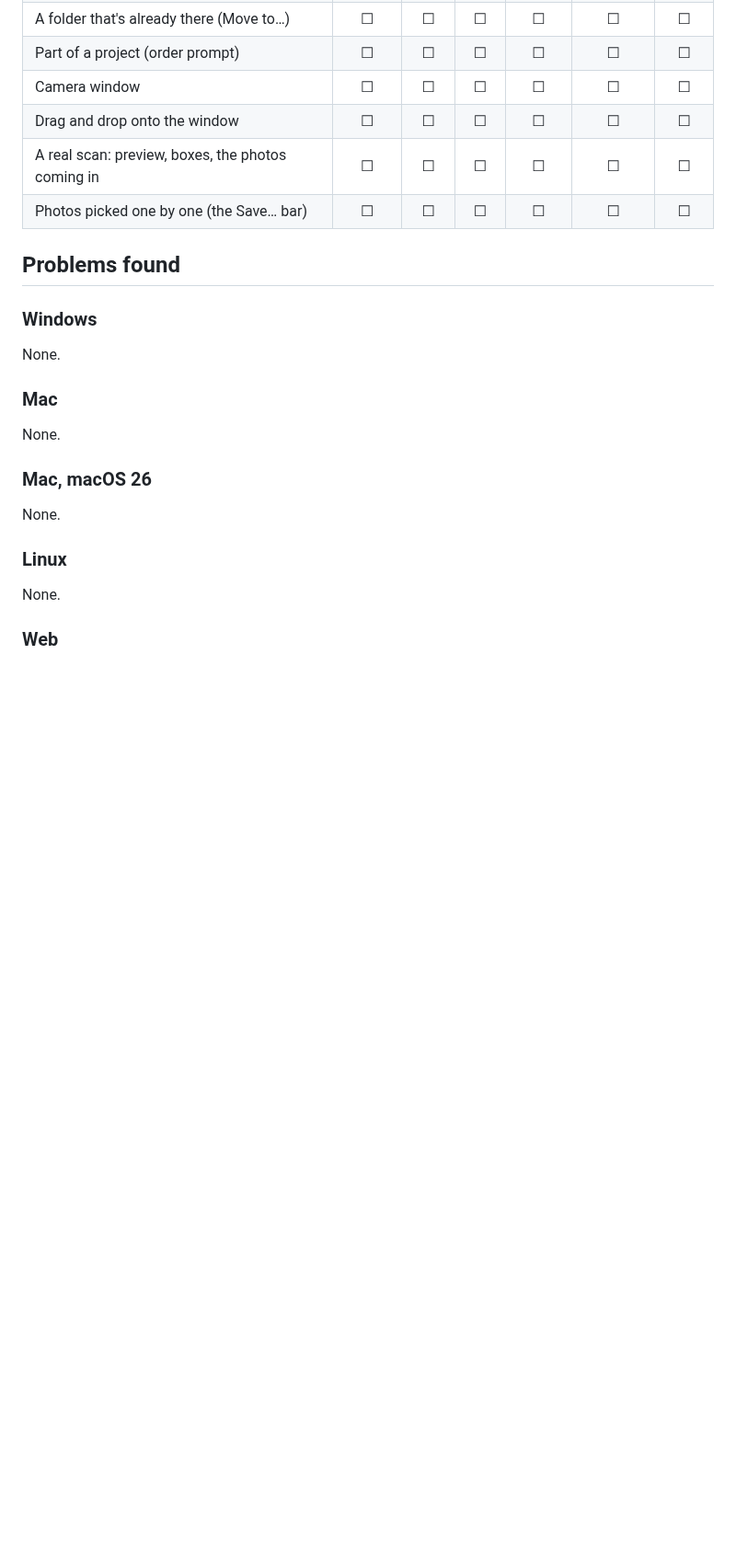
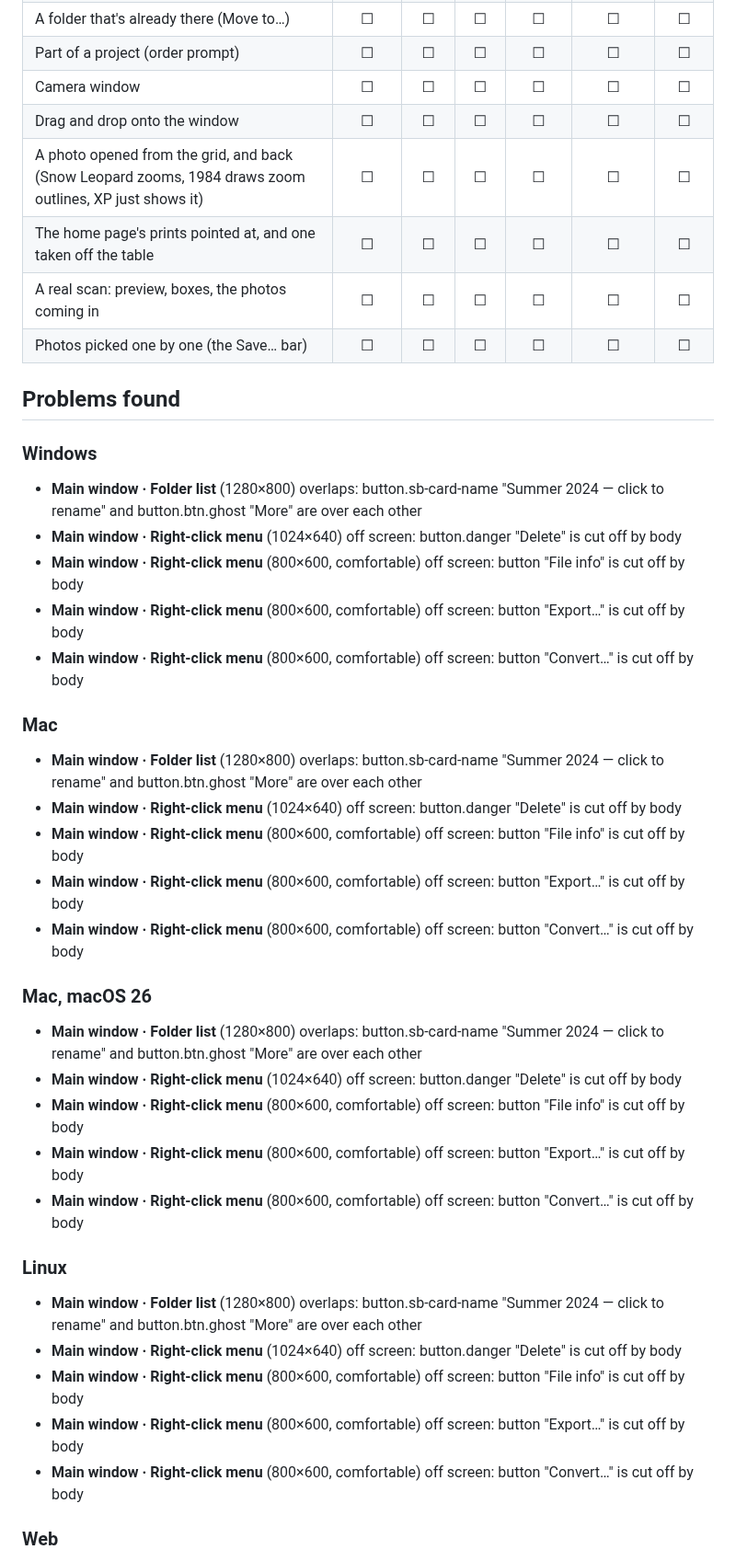
Before and after one commit to xmui/jEditor, a Markdown page: docs/themes-checklist.md, the part around one of its changes. Shown at 92% size. Rendered like a GitHub page; blank space fills up the shorter version.

Commit message:
Look checklist: a full audit run after #159 (not in a PR; themes paused)
Co-Authored-By: Claude Opus 5.5 <noreply@anthropic.com>
Claude-Session: https://claude.ai/code/session_01DaBJfMTZKzWXGZJqZm6oWt

```diff
--- a/docs/themes-checklist.md
+++ b/docs/themes-checklist.md
@@ -128,6 +142,8 @@ What the script can't see. Tick each on the real app.
 | Part of a project (order prompt) | ☐ | ☐ | ☐ | ☐ | ☐ | ☐ |
 | Camera window | ☐ | ☐ | ☐ | ☐ | ☐ | ☐ |
 | Drag and drop onto the window | ☐ | ☐ | ☐ | ☐ | ☐ | ☐ |
+| A photo opened from the grid, and back (Snow Leopard zooms, 1984 draws zoom outlines, XP just shows it) | ☐ | ☐ | ☐ | ☐ | ☐ | ☐ |
+| The home page's prints pointed at, and one taken off the table | ☐ | ☐ | ☐ | ☐ | ☐ | ☐ |
 | A real scan: preview, boxes, the photos coming in | ☐ | ☐ | ☐ | ☐ | ☐ | ☐ |
 | Photos picked one by one (the Save… bar) | ☐ | ☐ | ☐ | ☐ | ☐ | ☐ |
 
@@ -135,19 +151,35 @@ What the script can't see. Tick each on the real app.
 
 ### Windows
 
-None.
+- **Main window · Folder list** (1280×800) overlaps: button.sb-card-name "Summer 2024 — click to rename" and button.btn.ghost "More" are over each other
+- **Main window · Right-click menu** (1024×640) off screen: button.danger "Delete" is cut off by body
+- **Main window · Right-click menu** (800×600, comfortable) off screen: button "File info" is cut off by body
+- **Main window · Right-click menu** (800×600, comfortable) off screen: button "Export…" is cut off by body
+- **Main window · Right-click menu** (800×600, comfortable) off screen: button "Convert…" is cut off by body
 
 ### Mac
 
-None.
+- **Main window · Folder list** (1280×800) overlaps: button.sb-card-name "Summer 2024 — click to rename" and button.btn.ghost "More" are over each other
+- **Main window · Right-click menu** (1024×640) off screen: button.danger "Delete" is cut off by body
+- **Main window · Right-click menu** (800×600, comfortable) off screen: button "File info" is cut off by body
+- **Main window · Right-click menu** (800×600, comfortable) off screen: button "Export…" is cut off by body
+- **Main window · Right-click menu** (800×600, comfortable) off screen: button "Convert…" is cut off by body
 
 ### Mac, macOS 26
 
-None.
+- **Main window · Folder list** (1280×800) overlaps: button.sb-card-name "Summer 2024 — click to rename" and button.btn.ghost "More" are over each other
+- **Main window · Right-click menu** (1024×640) off screen: button.danger "Delete" is cut off by body
+- **Main window · Right-click menu** (800×600, comfortable) off screen: button "File info" is cut off by body
+- **Main window · Right-click menu** (800×600, comfortable) off screen: button "Export…" is cut off by body
+- **Main window · Right-click menu** (800×600, comfortable) off screen: button "Convert…" is cut off by body
 
 ### Linux
 
-None.
+- **Main window · Folder list** (1280×800) overlaps: button.sb-card-name "Summer 2024 — click to rename" and button.btn.ghost "More" are over each other
+- **Main window · Right-click menu** (1024×640) off screen: button.danger "Delete" is cut off by body
+- **Main window · Right-click menu** (800×600, comfortable) off screen: button "File info" is cut off by body
+- **Main window · Right-click menu** (800×600, comfortable) off screen: button "Export…" is cut off by body
+- **Main window · Right-click menu** (800×600, comfortable) off screen: button "Convert…" is cut off by body
 
 ### Web
 
```
Also changed, not shown: other parts of docs/themes-checklist.md (+23 -6 lines).
